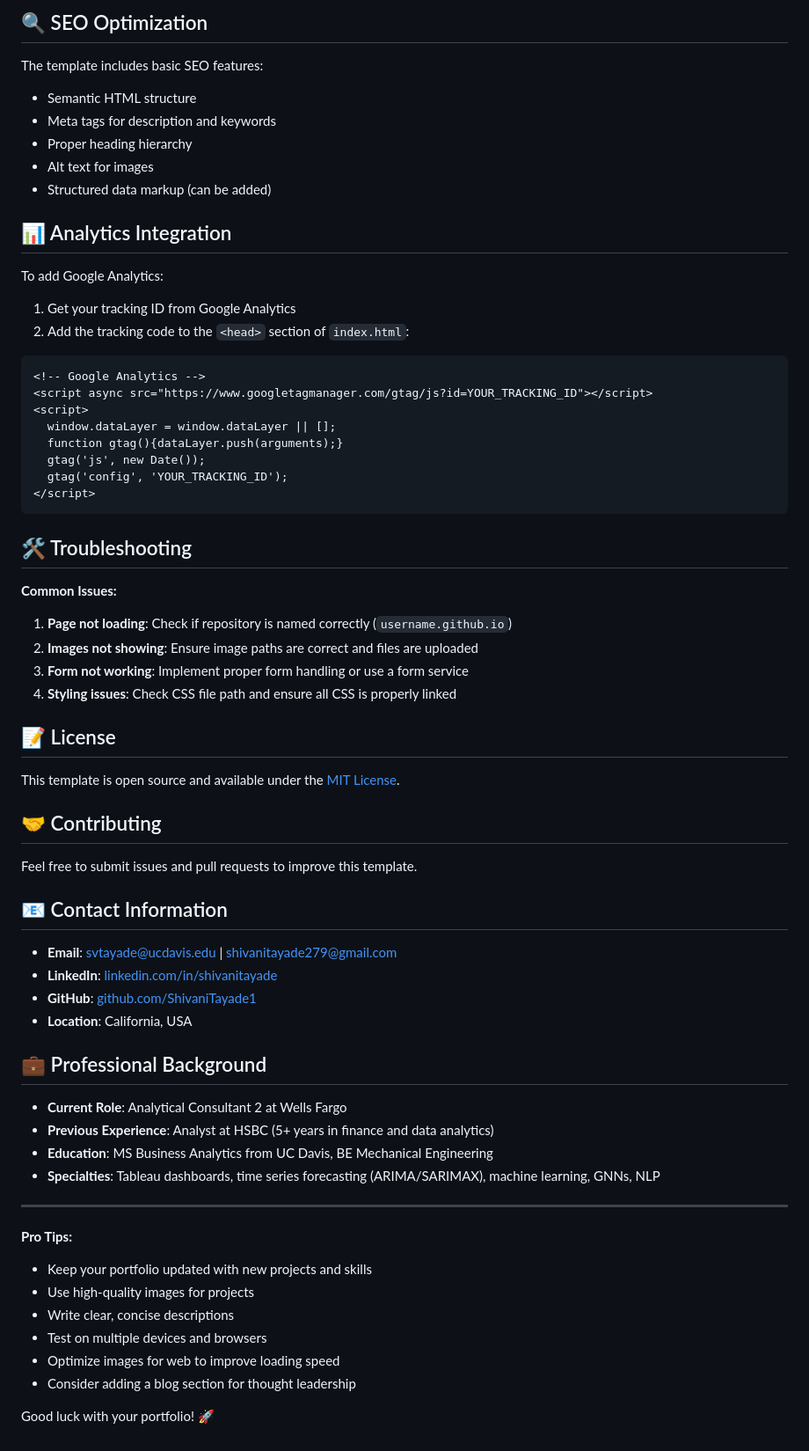
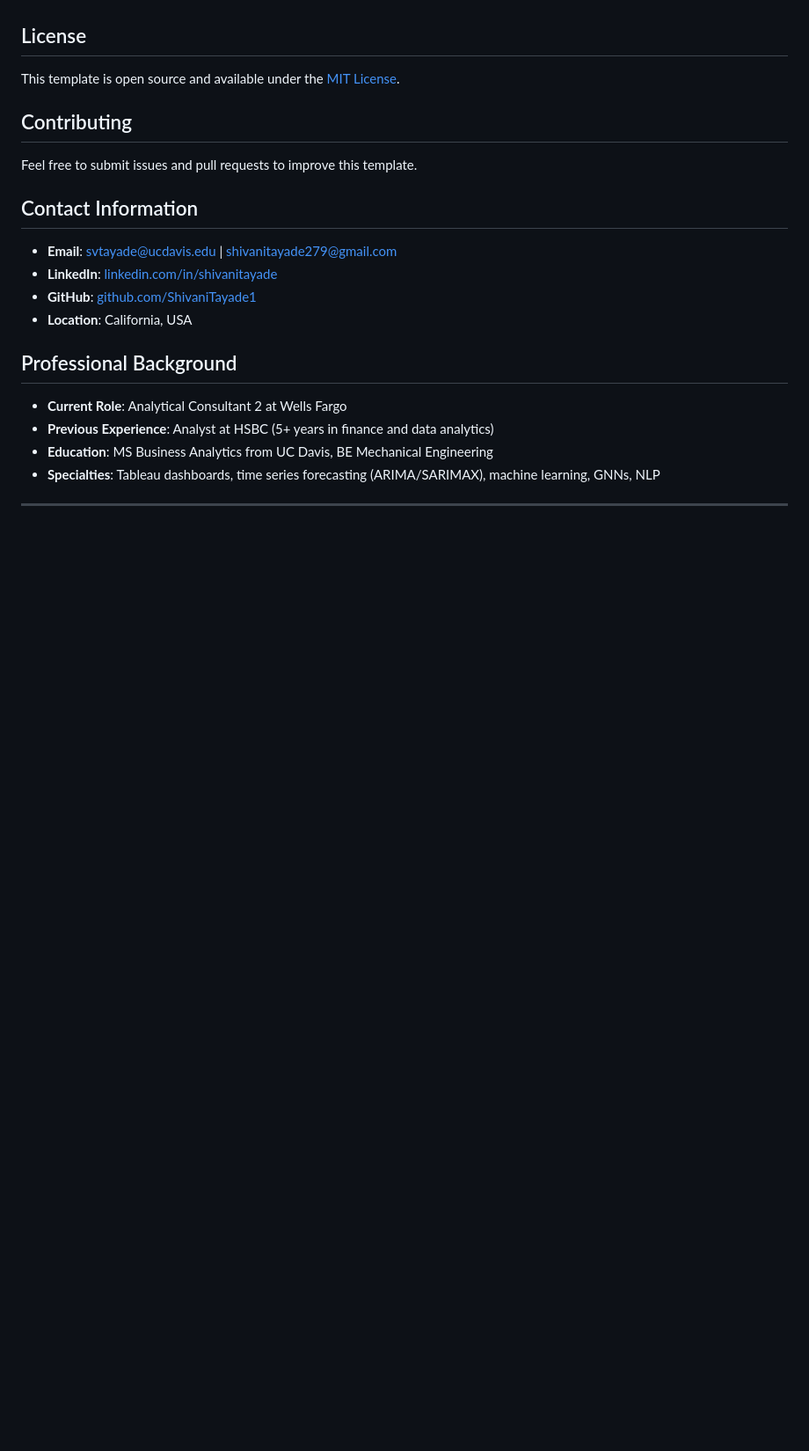
Before and after one commit to ShivaniTayade1/ShivaniTayade1.github.io, a Markdown page: README.md, the part around the change printed below. Shown: that part at 88% size. Rendered like a GitHub page; blank space fills up the shorter version.

````diff
--- a/README.md
+++ b/README.md
@@ -182,55 +58,19 @@ The portfolio is fully responsive and includes:
-## 🔍 SEO Optimization
-
-The template includes basic SEO features:
-- Semantic HTML structure
-- Meta tags for description and keywords
-- Proper heading hierarchy
-- Alt text for images
-- Structured data markup (can be added)
-
-## 📊 Analytics Integration
-
-To add Google Analytics:
-
-1. Get your tracking ID from Google Analytics
-2. Add the tracking code to the `<head>` section of `index.html`:
-
-```html
-<!-- Google Analytics -->
-<script async src="https://www.googletagmanager.com/gtag/js?id=YOUR_TRACKING_ID"></script>
-<script>
-  window.dataLayer = window.dataLayer || [];
-  function gtag(){dataLayer.push(arguments);}
-  gtag('js', new Date());
-  gtag('config', 'YOUR_TRACKING_ID');
-</script>
-```
-
-## 🛠️ Troubleshooting
-
-**Common Issues:**
-
-1. **Page not loading**: Check if repository is named correctly (`username.github.io`)
-2. **Images not showing**: Ensure image paths are correct and files are uploaded
-3. **Form not working**: Implement proper form handling or use a form service
-4. **Styling issues**: Check CSS file path and ensure all CSS is properly linked
-
-## 📝 License
+## License
 
 This template is open source and available under the [MIT License](LICENSE).
 
-## 🤝 Contributing
+## Contributing
 
 Feel free to submit issues and pull requests to improve this template.
 
-## 📧 Contact Information
+## Contact Information
 
 - **Email**: svtayade@ucdavis.edu | shivanitayade279@gmail.com
 - **LinkedIn**: [linkedin.com/in/shivanitayade](https://www.linkedin.com/in/shivanitayade/)
 - **GitHub**: [github.com/ShivaniTayade1](https://github.com/ShivaniTayade1)
 - **Location**: California, USA
 
-## 💼 Professional Background
+## Professional Background
 
 - **Current Role**: Analytical Consultant 2 at Wells Fargo
 - **Previous Experience**: Analyst at HSBC (5+ years in finance and data analytics)
@@ -238,13 +78,3 @@ Feel free to submit issues and pull requests to improve this template.
 - **Specialties**: Tableau dashboards, time series forecasting (ARIMA/SARIMAX), machine learning, GNNs, NLP
 
 ---
-
-**Pro Tips:**
-- Keep your portfolio updated with new projects and skills
-- Use high-quality images for projects
-- Write clear, concise descriptions
-- Test on multiple devices and browsers
-- Optimize images for web to improve loading speed
-- Consider adding a blog section for thought leadership
-
-Good luck with your portfolio! 🚀
````
Also changed, not shown: other parts of README.md (+10 -134 lines).
